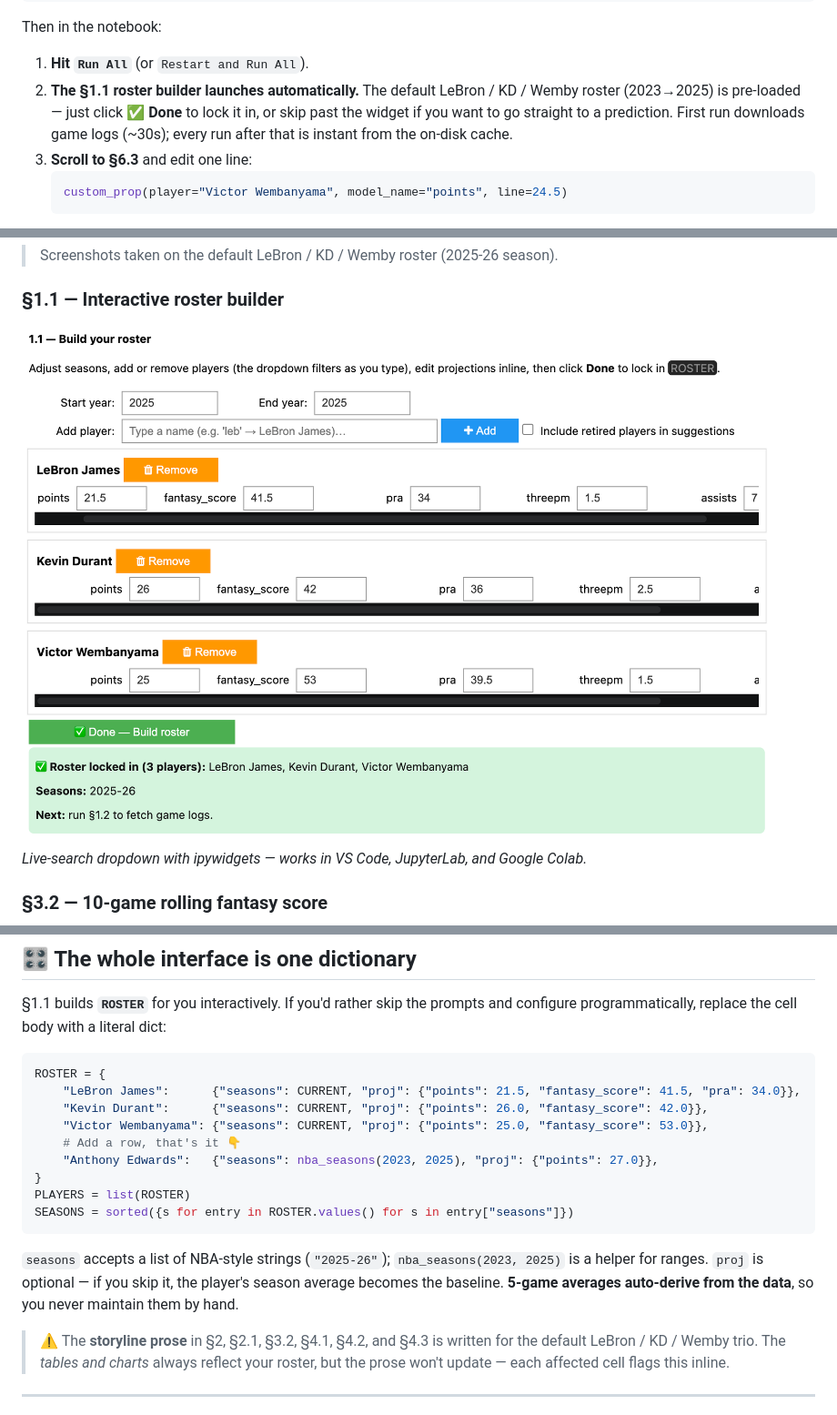
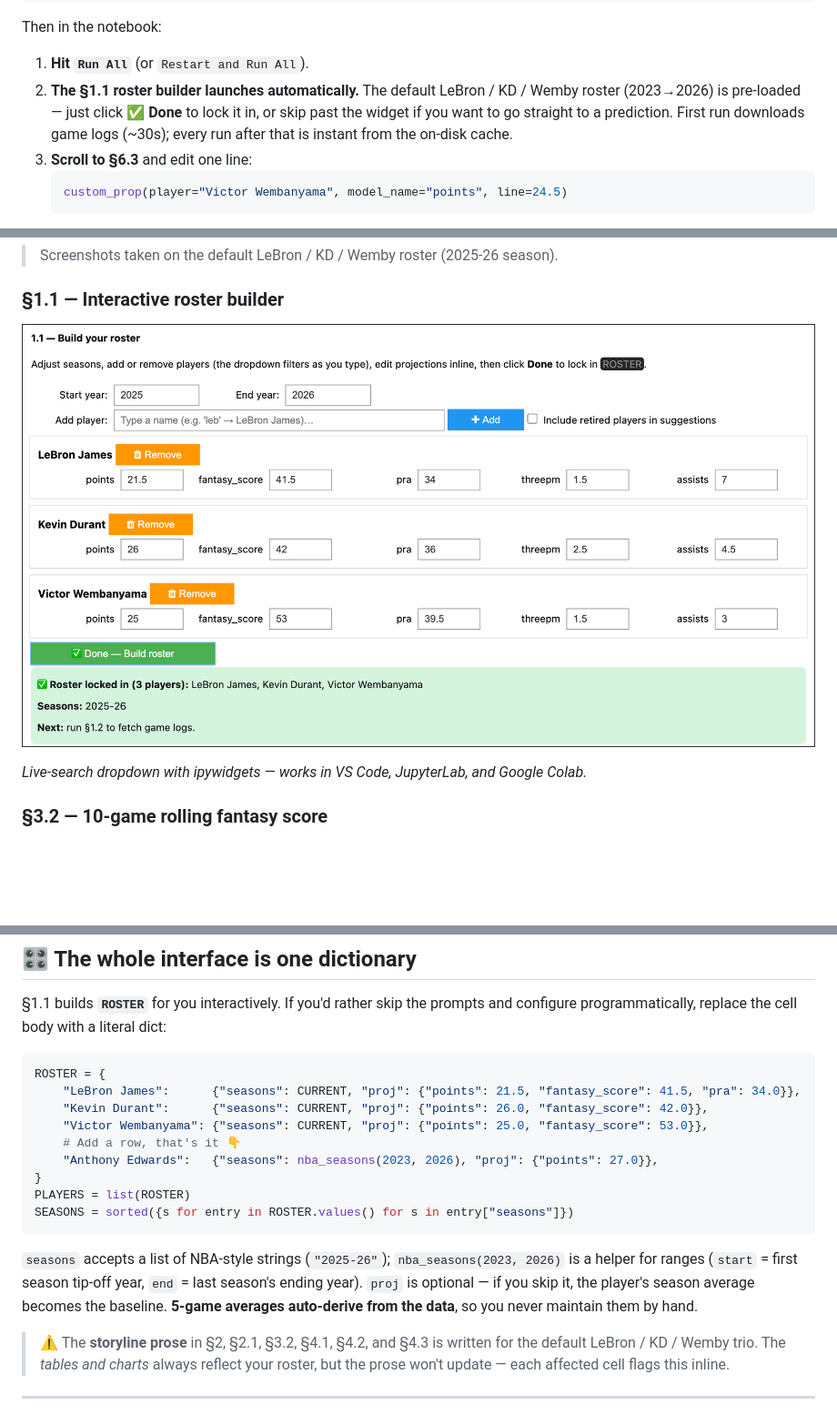
Before and after one commit to texasbe2trill/hooplytics, a Markdown page: README.md, 3 parts joined by grey strips. Shown at 91% size. Rendered like a GitHub page; pictures changed too: docs/assets/roster-builder.png; blank space fills up the shorter version.

Commit message:
fix: make nba_seasons end year mean the ending calendar year
Change range(start, end+1) to range(start, end) so the End year
widget label matches intuition: start=2025, end=2026 → ['2025-26']
only, instead of ['2025-26', '2026-27'].

````diff
--- a/README.md
+++ b/README.md
@@ -44,7 +44,7 @@ jupyter lab hooplytics.ipynb
 Then in the notebook:
 
 1. **Hit `Run All`** (or `Restart and Run All`).
-2. **The §1.1 roster builder launches automatically.** The default LeBron / KD / Wemby roster (2023→2025) is pre-loaded — just click **✅ Done** to lock it in, or skip past the widget if you want to go straight to a prediction. First run downloads game logs (~30s); every run after that is instant from the on-disk cache.
+2. **The §1.1 roster builder launches automatically.** The default LeBron / KD / Wemby roster (2023→2026) is pre-loaded — just click **✅ Done** to lock it in, or skip past the widget if you want to go straight to a prediction. First run downloads game logs (~30s); every run after that is instant from the on-disk cache.
 3. **Scroll to §6.3** and edit one line:
    ```python
    custom_prop(player="Victor Wembanyama", model_name="points", line=24.5)
@@ -149,13 +149,13 @@ ROSTER = {
     "Kevin Durant":      {"seasons": CURRENT, "proj": {"points": 26.0, "fantasy_score": 42.0}},
     "Victor Wembanyama": {"seasons": CURRENT, "proj": {"points": 25.0, "fantasy_score": 53.0}},
     # Add a row, that's it 👇
-    "Anthony Edwards":   {"seasons": nba_seasons(2023, 2025), "proj": {"points": 27.0}},
+    "Anthony Edwards":   {"seasons": nba_seasons(2023, 2026), "proj": {"points": 27.0}},
 }
 PLAYERS = list(ROSTER)
 SEASONS = sorted({s for entry in ROSTER.values() for s in entry["seasons"]})
 ```
 
-`seasons` accepts a list of NBA-style strings (`"2025-26"`); `nba_seasons(2023, 2025)` is a helper for ranges. `proj` is optional — if you skip it, the player's season average becomes the baseline. **5-game averages auto-derive from the data**, so you never maintain them by hand.
+`seasons` accepts a list of NBA-style strings (`"2025-26"`); `nba_seasons(2023, 2026)` is a helper for ranges (`start` = first season tip-off year, `end` = last season's ending year). `proj` is optional — if you skip it, the player's season average becomes the baseline. **5-game averages auto-derive from the data**, so you never maintain them by hand.
 
 > ⚠️ The **storyline prose** in §2, §2.1, §3.2, §4.1, §4.2, and §4.3 is written for the default LeBron / KD / Wemby trio. The *tables and charts* always reflect your roster, but the prose won't update — each affected cell flags this inline.
 
````
Also changed, not shown: 1 other file.
